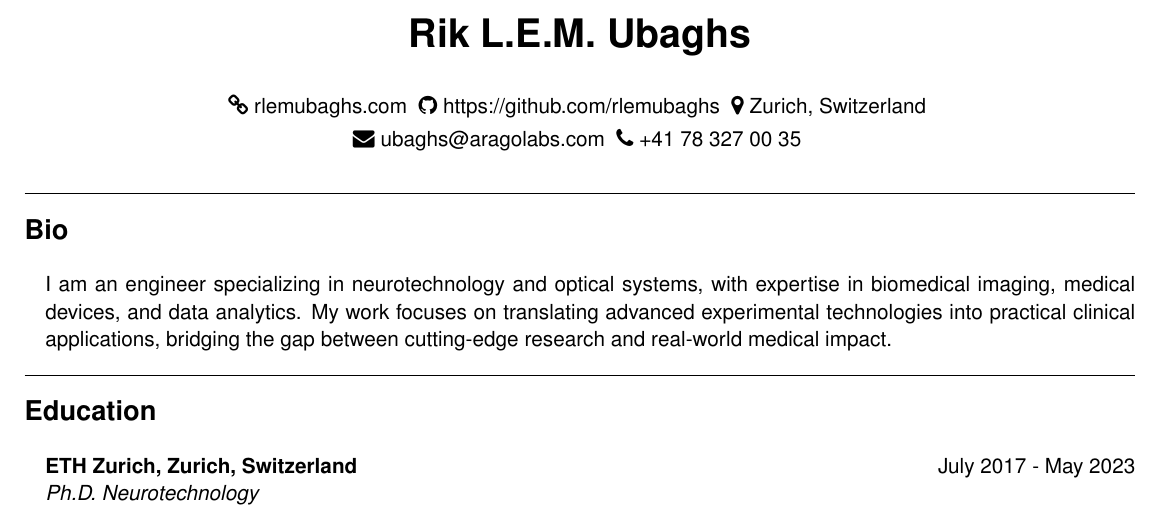
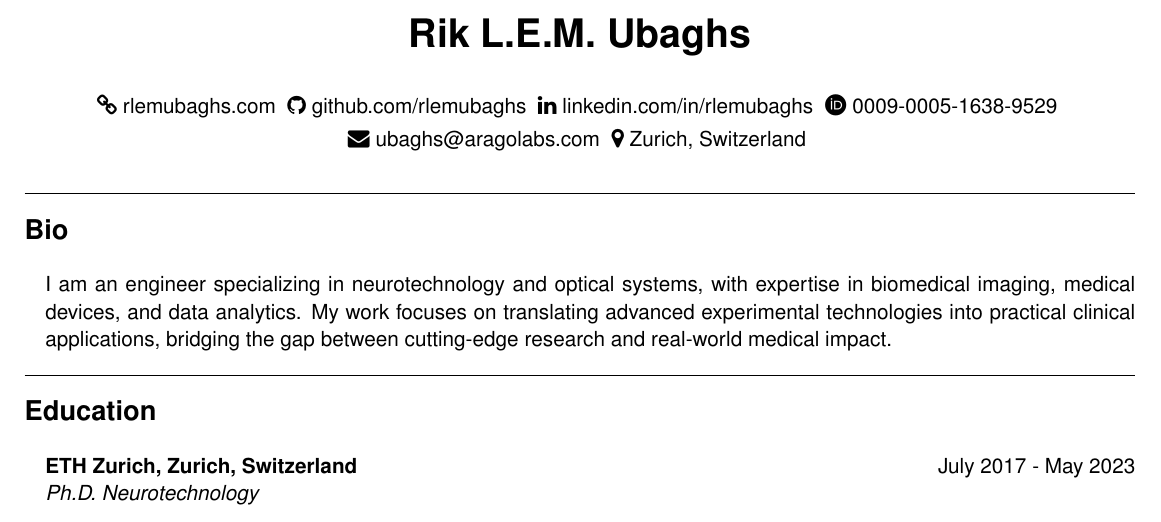
Before and after one commit to rlemubaghs/resume, a LaTeX CV (resume_long.tex): part of page 1 of 2, cut so that both start at the same text. The pictures show the PDF file resume_long.pdf that the author committed with the source.

Commit message:
updated resume

```diff
--- a/resume_long.tex
+++ b/resume_long.tex
@@ -6,8 +7,8 @@
 
 \name{Rik L.E.M. Ubaghs}
 
-\address{\faLink{ rlemubaghs.com } \faGithub{ https://github.com/rlemubaghs } \faMapMarker{ Zurich, Switzerland }}
-\address{\faEnvelope{ ubaghs@aragolabs.com } \faPhone{ +41 78 327 00 35 }}
+\address{\faLink{ rlemubaghs.com } \faGithub{ github.com/rlemubaghs } \faLinkedin{ linkedin.com/in/rlemubaghs } \aiOrcid{ 0009-0005-1638-9529 }}
+\address{\faEnvelope{ ubaghs@aragolabs.com } \faMapMarker{ Zurich, Switzerland }}
 
 \begin{document}
 
```
Also changed, not shown: resume_short.tex (+3 -2 lines), resume_long.pdf, resume_short.pdf, resume_long.tex (1 more changed lines).
